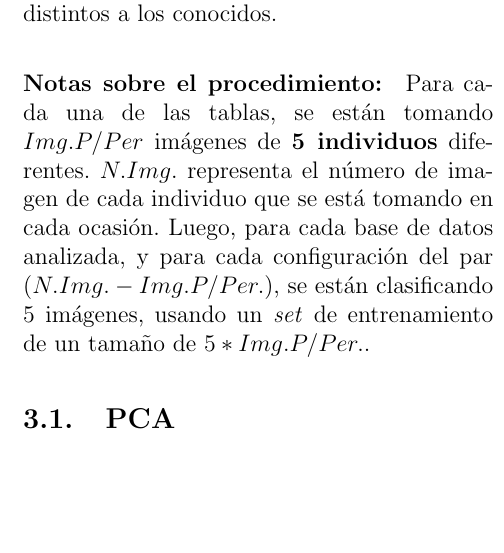
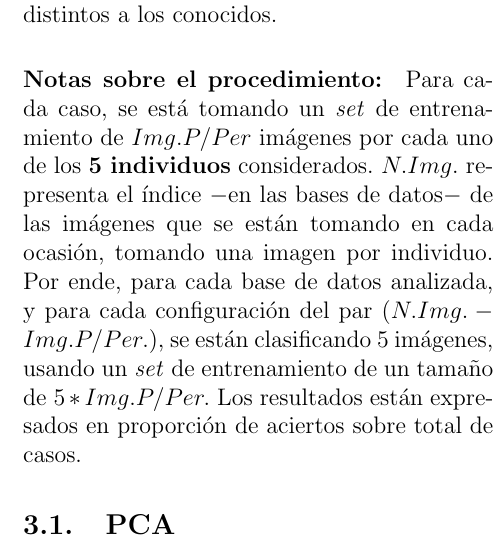
Before and after one commit to saques/mna, a LaTeX paper (tp1/informe/informe.tex): part of one column of page 7 of 9, cut so that both start at the same text, the shorter picture padded with empty space. Compiled offline with pdfLaTeX.

Commit message:
final changes

```diff
--- a/tp1/informe/informe.tex
+++ b/tp1/informe/informe.tex
@@ -389,7 +389,7 @@
 
 	\paragraph{} A modo de aclaración, en cada uno de los casos evaluados se ha buscado clasificar imágenes \textbf{no incluidas} en el \textit{set} de entrenamiento, a los efectos de evaluar las capacidades de los algoritmos de reconocer imágenes con rasgos distintos a los conocidos.
 
-	\paragraph{Notas sobre el procedimiento:} Para cada una de las tablas, se están tomando $Img. P/Per$ imágenes de \textbf{5 individuos} diferentes. $N.Img.$ representa el número de imagen de cada individuo que se está tomando en cada ocasión. Luego, para cada base de datos analizada, y para cada configuración del par $(N. Img. - Img. P/Per.)$, se están clasificando 5 imágenes, usando un \textit{set} de entrenamiento de un tamaño de $5*Img. P/Per.$.
+	\paragraph{Notas sobre el procedimiento:} Para cada caso, se está tomando un \textit{set} de entrenamiento de $Img. P/Per$ imágenes por cada uno de los \textbf{5 individuos} considerados. $N.Img.$ representa el índice $-$en las bases de datos$-$ de las imágenes que se están tomando en cada ocasión, tomando una imagen por individuo. Por ende, para cada base de datos analizada, y para cada configuración del par $(N. Img. - Img. P/Per.)$, se están clasificando 5 imágenes, usando un \textit{set} de entrenamiento de un tamaño de $5*Img. P/Per.$ Los resultados están expresados en proporción de aciertos sobre total de casos.
 
 
 	\subsection{PCA}
```
Also changed, not shown: tp1/informe/informe.pdf.
